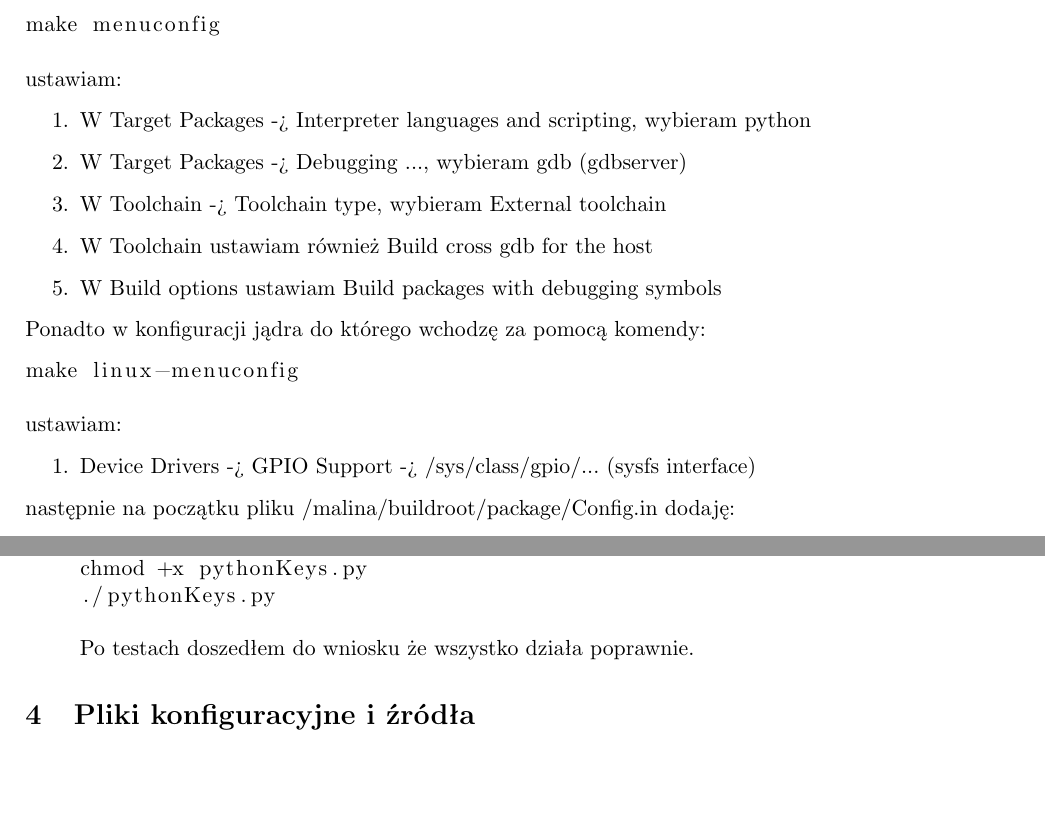
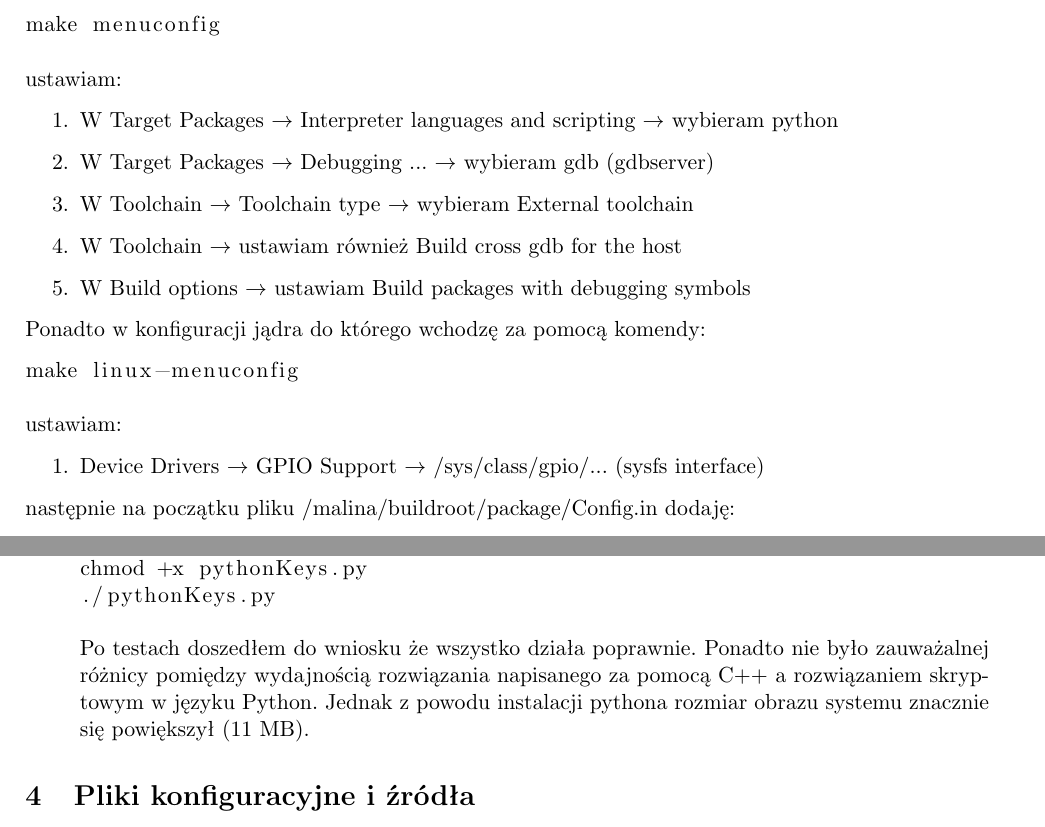
Before and after one commit to dzitkowskik/buildroot-rpi-linsw, a LaTeX problem sheet (exercise2/docs/raport2.tex, which reads exercise2/docs/mini.cls): two parts of pages 3 and 5 of 5, joined at a grey line, cut so that both start at the same text, the shorter picture padded with empty space. Compiled offline with pdfLaTeX.

Commit message:
complete report 2

```diff
--- a/exercise2/docs/mini.cls
+++ b/exercise2/docs/mini.cls
@@ -114,7 +114,7 @@
 \def\@album{\@latex@error{No album number given}\@ehc}
 %------------------------------------------------------------------------------%
 \def\@descriptionfirst{}
-\def\@descriptionsecond{Raport nr 1}
+\def\@descriptionsecond{Raport nr 2}
 \def\@pmcap{Student}
 \def\@authorcap{Autor}
 \def\@location{Warszawa}
--- a/exercise2/docs/raport2.tex
+++ b/exercise2/docs/raport2.tex
@@ -27,16 +27,16 @@ plik z hasłem zostanie usunięty. W przeciwnym wypadku zostaniemy poinformowani
 
 \subsection{Konfiguracja \emph{buildroot}}
 Bazuję na konfiguracji z zadania poprzedniego i dodatkowo w menu wywołanym za pomocą komendy:
-	\begin{lstlisting}[language=bash]
+\begin{lstlisting}[language=bash]
 make menuconfig
-	\end{lstlisting}
+\end{lstlisting}
 ustawiam:
 \begin{enumerate}
-	\item W Target Packages -> Interpreter languages and scripting, wybieram python
-	\item W Target Packages -> Debugging ..., wybieram gdb (gdbserver)
-	\item W Toolchain -> Toolchain type, wybieram External toolchain
-	\item W Toolchain ustawiam również Build cross gdb for the host
-	\item W Build options ustawiam Build packages with debugging symbols
+	\item W Target Packages $\rightarrow$ Interpreter languages and scripting $\rightarrow$ wybieram python
+	\item W Target Packages $\rightarrow$ Debugging ... $\rightarrow$ wybieram gdb (gdbserver)
+	\item W Toolchain $\rightarrow$ Toolchain type $\rightarrow$ wybieram External toolchain
+	\item W Toolchain $\rightarrow$ ustawiam również Build cross gdb for the host
+	\item W Build options $\rightarrow$ ustawiam Build packages with debugging symbols
 \end{enumerate}
 
 Ponadto w konfiguracji jądra do którego wchodzę za pomocą komendy:
@@ -45,7 +45,7 @@ make linux-menuconfig
 	\end{lstlisting}
 ustawiam:
 \begin{enumerate}
-	\item Device Drivers -> GPIO Support -> /sys/class/gpio/... (sysfs interface)
+	\item Device Drivers $\rightarrow$ GPIO Support $\rightarrow$ /sys/class/gpio/... (sysfs interface)
 \end{enumerate}
 
 następnie na początku pliku /malina/buildroot/package/Config.in dodaję:
@@ -135,7 +135,9 @@ scp pythonKeys.py root@<zapamietany adres IP>:/mnt/sdcard/
 chmod +x pythonKeys.py
 ./pythonKeys.py
 \end{lstlisting}
-Po testach doszedłem do wniosku że wszystko działa poprawnie.
+Po testach doszedłem do wniosku że wszystko działa poprawnie. Ponadto nie było zauważalnej różnicy
+pomiędzy wydajnością rozwiązania napisanego za pomocą C++ a rozwiązaniem skryptowym w języku Python.
+Jednak z powodu instalacji pythona rozmiar obrazu systemu znacznie się powiększył (11 MB).
 \end{enumerate}
 
 \section{Pliki konfiguracyjne i źródła}
```
